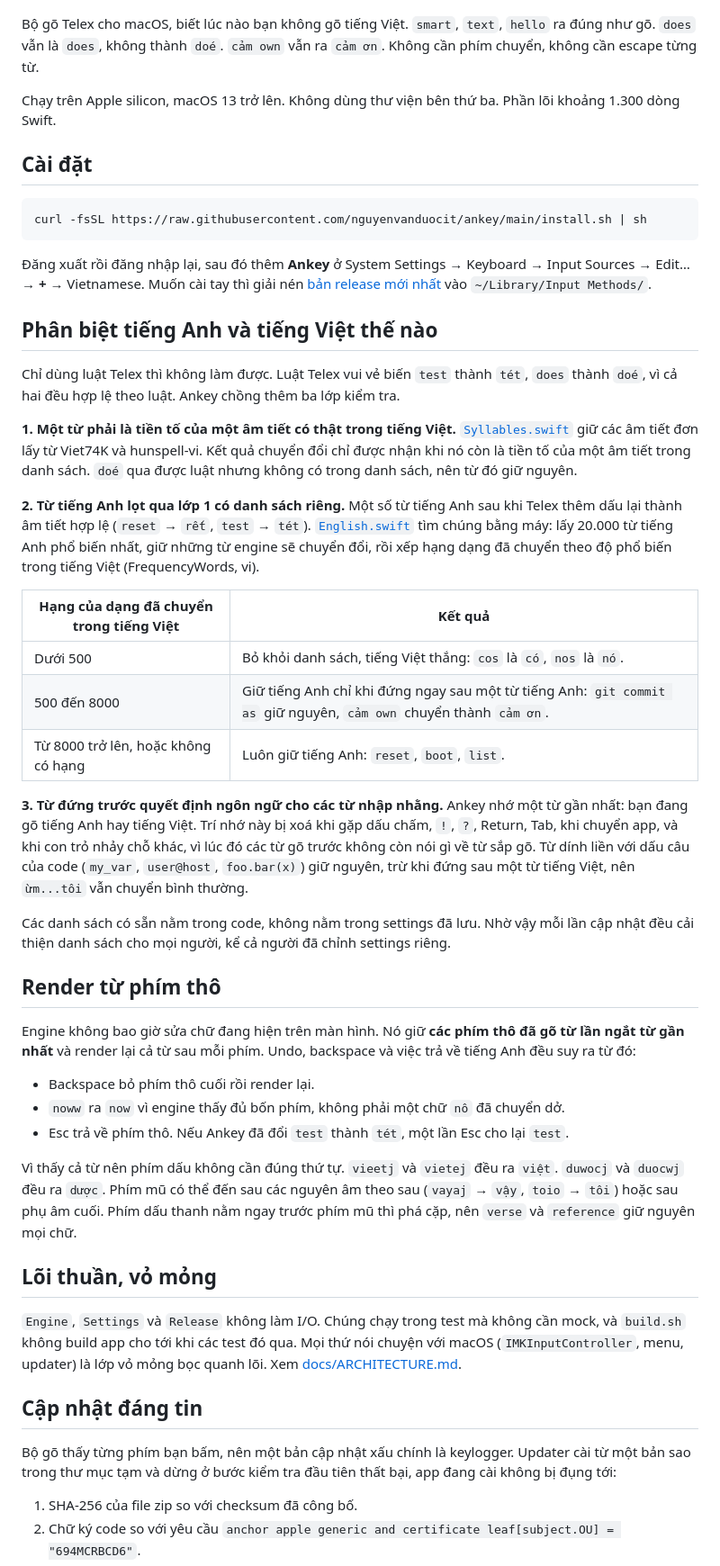
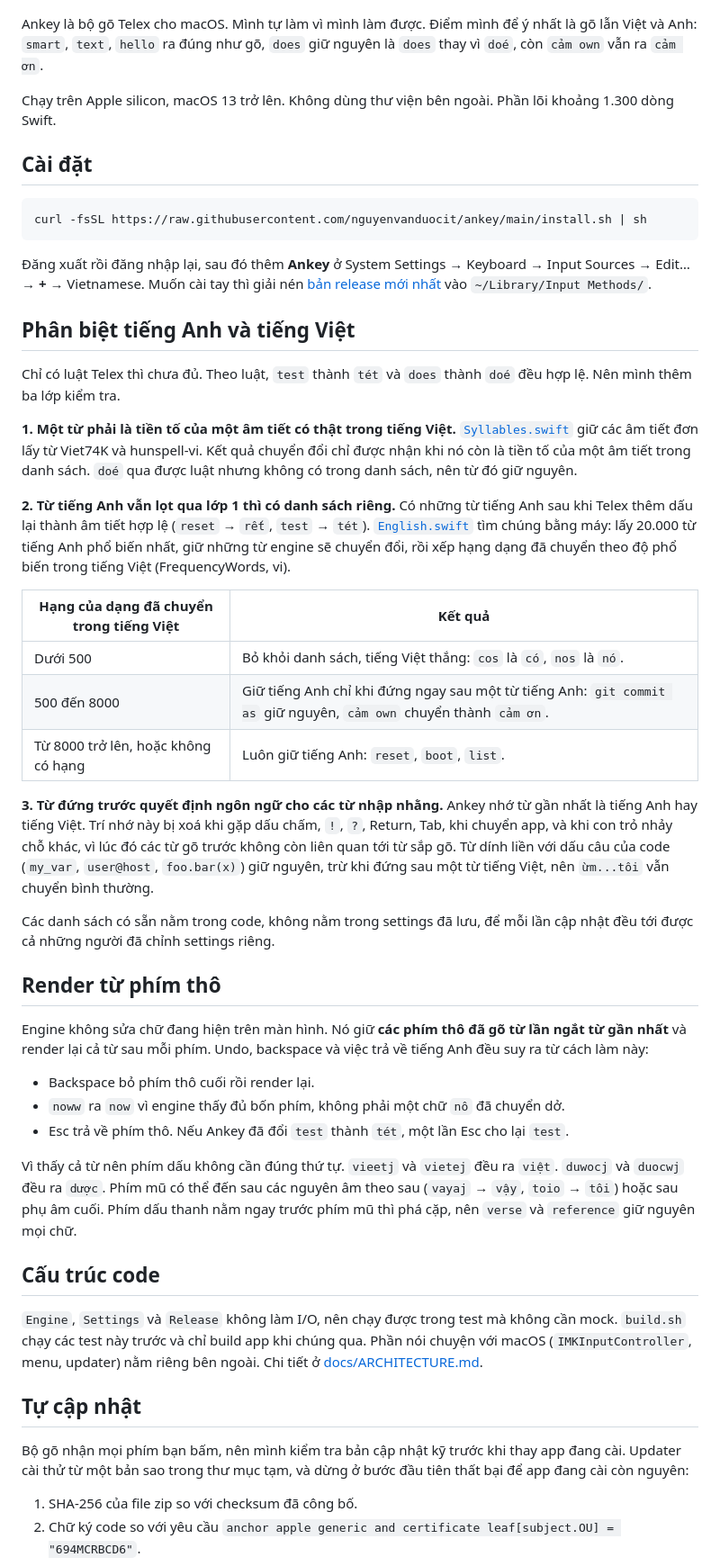
Before and after one commit to nguyenvanduocit/ankey, a Markdown page: README.md, the part around the change. Shown at 90% size. Drawn GitHub-style.

Commit message:
Make the README tone plainer
Co-Authored-By: Claude Sonnet 5.5 <noreply@anthropic.com>

```diff
--- a/README.md
+++ b/README.md
@@ -2,9 +2,9 @@
 
 ![Ankey: bộ gõ Telex cho macOS](.github/social-preview.png)
 
-Bộ gõ Telex cho macOS, biết lúc nào bạn không gõ tiếng Việt. `smart`, `text`, `hello` ra đúng như gõ. `does` vẫn là `does`, không thành `doé`. `cảm own` vẫn ra `cảm ơn`. Không cần phím chuyển, không cần escape từng từ.
+Ankey là bộ gõ Telex cho macOS. Mình tự làm vì mình làm được. Điểm mình để ý nhất là gõ lẫn Việt và Anh: `smart`, `text`, `hello` ra đúng như gõ, `does` giữ nguyên là `does` thay vì `doé`, còn `cảm own` vẫn ra `cảm ơn`.
 
-Chạy trên Apple silicon, macOS 13 trở lên. Không dùng thư viện bên thứ ba. Phần lõi khoảng 1.300 dòng Swift.
+Chạy trên Apple silicon, macOS 13 trở lên. Không dùng thư viện bên ngoài. Phần lõi khoảng 1.300 dòng Swift.
 
 ## Cài đặt
 
@@ -14,13 +14,13 @@ curl -fsSL https://raw.githubusercontent.com/nguyenvanduocit/ankey/main/install.
 
 Đăng xuất rồi đăng nhập lại, sau đó thêm **Ankey** ở System Settings → Keyboard → Input Sources → Edit… → **+** → Vietnamese. Muốn cài tay thì giải nén [bản release mới nhất](../../releases/latest) vào `~/Library/Input Methods/`.
 
-## Phân biệt tiếng Anh và tiếng Việt thế nào
+## Phân biệt tiếng Anh và tiếng Việt
 
-Chỉ dùng luật Telex thì không làm được. Luật Telex vui vẻ biến `test` thành `tét`, `does` thành `doé`, vì cả hai đều hợp lệ theo luật. Ankey chồng thêm ba lớp kiểm tra.
+Chỉ có luật Telex thì chưa đủ. Theo luật, `test` thành `tét` và `does` thành `doé` đều hợp lệ. Nên mình thêm ba lớp kiểm tra.
 
 **1. Một từ phải là tiền tố của một âm tiết có thật trong tiếng Việt.** [`Syllables.swift`](Core/Syllables.swift) giữ các âm tiết đơn lấy từ Viet74K và hunspell-vi. Kết quả chuyển đổi chỉ được nhận khi nó còn là tiền tố của một âm tiết trong danh sách. `doé` qua được luật nhưng không có trong danh sách, nên từ đó giữ nguyên.
 
-**2. Từ tiếng Anh lọt qua lớp 1 có danh sách riêng.** Một số từ tiếng Anh sau khi Telex thêm dấu lại thành âm tiết hợp lệ (`reset` → `rết`, `test` → `tét`). [`English.swift`](Core/English.swift) tìm chúng bằng máy: lấy 20.000 từ tiếng Anh phổ biến nhất, giữ những từ engine sẽ chuyển đổi, rồi xếp hạng dạng đã chuyển theo độ phổ biến trong tiếng Việt (FrequencyWords, vi).
+**2. Từ tiếng Anh vẫn lọt qua lớp 1 thì có danh sách riêng.** Có những từ tiếng Anh sau khi Telex thêm dấu lại thành âm tiết hợp lệ (`reset` → `rết`, `test` → `tét`). [`English.swift`](Core/English.swift) tìm chúng bằng máy: lấy 20.000 từ tiếng Anh phổ biến nhất, giữ những từ engine sẽ chuyển đổi, rồi xếp hạng dạng đã chuyển theo độ phổ biến trong tiếng Việt (FrequencyWords, vi).
 
 | Hạng của dạng đã chuyển trong tiếng Việt | Kết quả |
 |---|---|
@@ -28,13 +28,13 @@ Chỉ dùng luật Telex thì không làm được. Luật Telex vui vẻ biến
 | 500 đến 8000 | Giữ tiếng Anh chỉ khi đứng ngay sau một từ tiếng Anh: `git commit as` giữ nguyên, `cảm own` chuyển thành `cảm ơn`. |
 | Từ 8000 trở lên, hoặc không có hạng | Luôn giữ tiếng Anh: `reset`, `boot`, `list`. |
 
-**3. Từ đứng trước quyết định ngôn ngữ cho các từ nhập nhằng.** Ankey nhớ một từ gần nhất: bạn đang gõ tiếng Anh hay tiếng Việt. Trí nhớ này bị xoá khi gặp dấu chấm, `!`, `?`, Return, Tab, khi chuyển app, và khi con trỏ nhảy chỗ khác, vì lúc đó các từ gõ trước không còn nói gì về từ sắp gõ. Từ dính liền với dấu câu của code (`my_var`, `user@host`, `foo.bar(x)`) giữ nguyên, trừ khi đứng sau một từ tiếng Việt, nên `ừm...tôi` vẫn chuyển bình thường.
+**3. Từ đứng trước quyết định ngôn ngữ cho các từ nhập nhằng.** Ankey nhớ từ gần nhất là tiếng Anh hay tiếng Việt. Trí nhớ này bị xoá khi gặp dấu chấm, `!`, `?`, Return, Tab, khi chuyển app, và khi con trỏ nhảy chỗ khác, vì lúc đó các từ gõ trước không còn liên quan tới từ sắp gõ. Từ dính liền với dấu câu của code (`my_var`, `user@host`, `foo.bar(x)`) giữ nguyên, trừ khi đứng sau một từ tiếng Việt, nên `ừm...tôi` vẫn chuyển bình thường.
 
-Các danh sách có sẵn nằm trong code, không nằm trong settings đã lưu. Nhờ vậy mỗi lần cập nhật đều cải thiện danh sách cho mọi người, kể cả người đã chỉnh settings riêng.
+Các danh sách có sẵn nằm trong code, không nằm trong settings đã lưu, để mỗi lần cập nhật đều tới được cả những người đã chỉnh settings riêng.
 
 ## Render từ phím thô
 
-Engine không bao giờ sửa chữ đang hiện trên màn hình. Nó giữ **các phím thô đã gõ từ lần ngắt từ gần nhất** và render lại cả từ sau mỗi phím. Undo, backspace và việc trả về tiếng Anh đều suy ra từ đó:
+Engine không sửa chữ đang hiện trên màn hình. Nó giữ **các phím thô đã gõ từ lần ngắt từ gần nhất** và render lại cả từ sau mỗi phím. Undo, backspace và việc trả về tiếng Anh đều suy ra từ cách làm này:
 
 - Backspace bỏ phím thô cuối rồi render lại.
 - `noww` ra `now` vì engine thấy đủ bốn phím, không phải một chữ `nô` đã chuyển dở.
@@ -42,13 +42,13 @@ Engine không bao giờ sửa chữ đang hiện trên màn hình. Nó giữ **c
 
 Vì thấy cả từ nên phím dấu không cần đúng thứ tự. `vieetj` và `vietej` đều ra `việt`. `duwocj` và `duocwj` đều ra `dược`. Phím mũ có thể đến sau các nguyên âm theo sau (`vayaj` → `vậy`, `toio` → `tôi`) hoặc sau phụ âm cuối. Phím dấu thanh nằm ngay trước phím mũ thì phá cặp, nên `verse` và `reference` giữ nguyên mọi chữ.
 
-## Lõi thuần, vỏ mỏng
+## Cấu trúc code
 
-`Engine`, `Settings` và `Release` không làm I/O. Chúng chạy trong test mà không cần mock, và `build.sh` không build app cho tới khi các test đó qua. Mọi thứ nói chuyện với macOS (`IMKInputController`, menu, updater) là lớp vỏ mỏng bọc quanh lõi. Xem [docs/ARCHITECTURE.md](docs/ARCHITECTURE.md).
+`Engine`, `Settings` và `Release` không làm I/O, nên chạy được trong test mà không cần mock. `build.sh` chạy các test này trước và chỉ build app khi chúng qua. Phần nói chuyện với macOS (`IMKInputController`, menu, updater) nằm riêng bên ngoài. Chi tiết ở [docs/ARCHITECTURE.md](docs/ARCHITECTURE.md).
 
-## Cập nhật đáng tin
+## Tự cập nhật
 
-Bộ gõ thấy từng phím bạn bấm, nên một bản cập nhật xấu chính là keylogger. Updater cài từ một bản sao trong thư mục tạm và dừng ở bước kiểm tra đầu tiên thất bại, app đang cài không bị đụng tới:
+Bộ gõ nhận mọi phím bạn bấm, nên mình kiểm tra bản cập nhật kỹ trước khi thay app đang cài. Updater cài thử từ một bản sao trong thư mục tạm, và dừng ở bước đầu tiên thất bại để app đang cài còn nguyên:
 
 1. SHA-256 của file zip so với checksum đã công bố.
 2. Chữ ký code so với yêu cầu `anchor apple generic and certificate leaf[subject.OU] = "694MCRBCD6"`.
```
